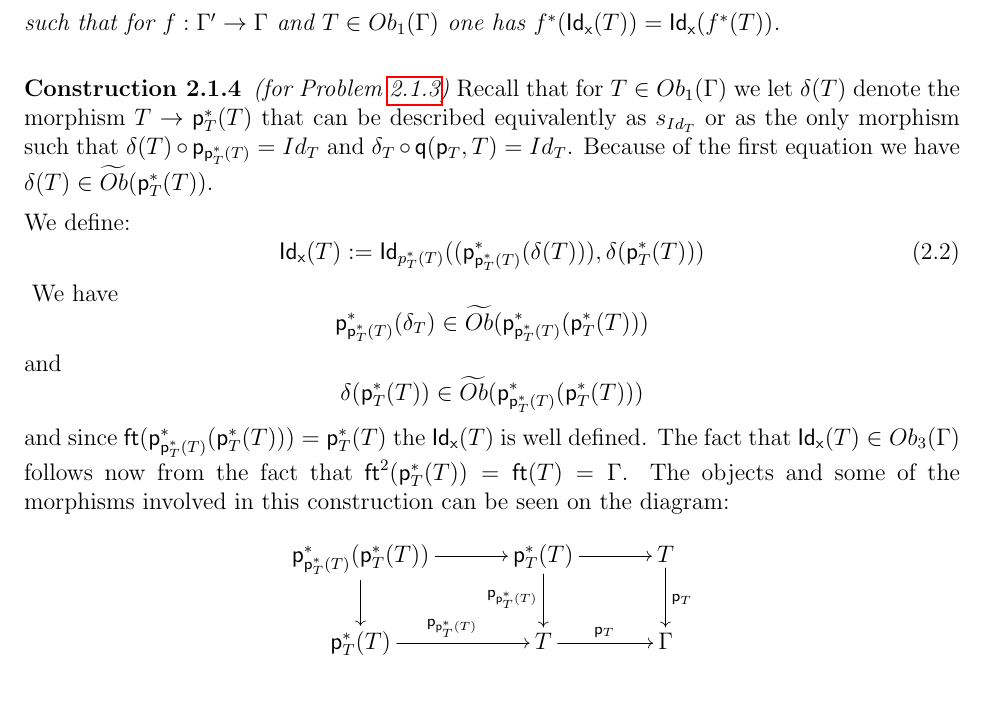
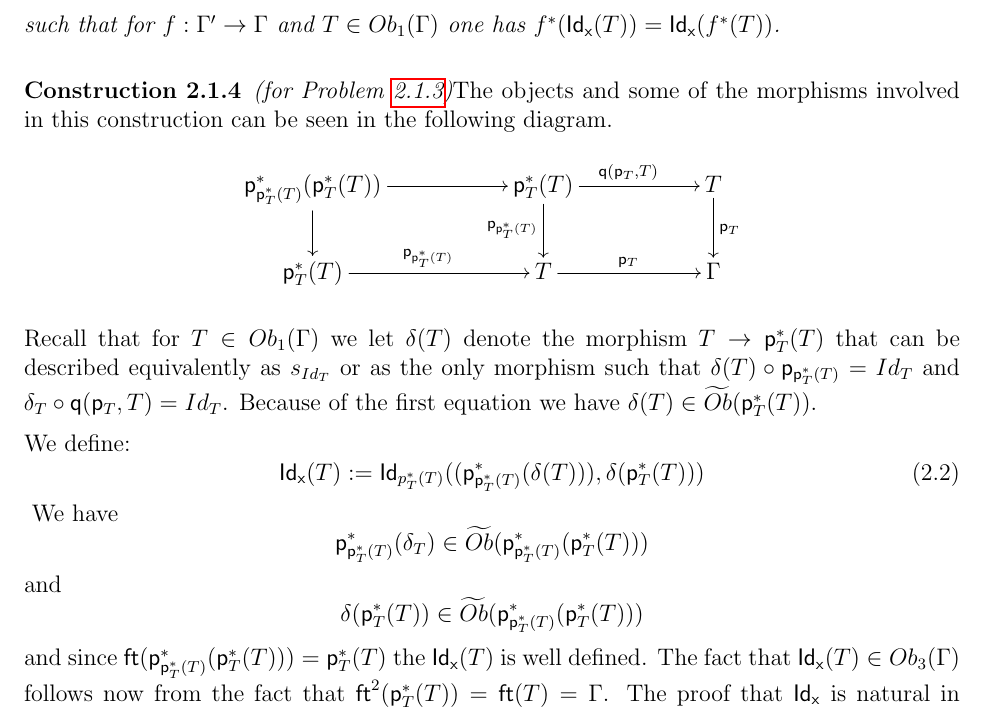
Before and after one commit to DanGrayson/VV-Martin-Lof-identity-types-in-the-C-systems-defined-by-a-universe-category, a LaTeX paper (From_a_univ_with_paths.tex): part of page 6 of 51, cut so that both start at the same text. Compiled offline with pdfLaTeX.

Commit message:
address the location of a diagram in a construction, for clarity

```diff
--- a/From_a_univ_with_paths.tex
+++ b/From_a_univ_with_paths.tex
@@ -425,8 +425,19 @@ such that for $f:\Gamma'\sr \Gamma$ and $T\in Ob_1(\Gamma)$ one has
 $f^*(\Idx(T))=\Idx(f^*(T))$.
 \end{problem}
 %
-\begin{construction}{2015.03.27.prob1}
-\llabel{2015.03.27.constr1}\rm Recall that for $T\in Ob_1(\Gamma)$ we let
+\begin{construction}{2015.03.27.prob1}\llabel{2015.03.27.constr1}\rm
+The objects and some of the morphisms involved
+in this construction can be seen in the following diagram.
+%
+$$
+\begin{xy}
+          \xymatrix@C=5pc{ \p_{\p_T^*(T)}^*(\p_T^*(T)) \ar[r] \ar[d]& \p_T^*(T)
+            \ar[r]^{\q(\p_T,T)} \ar[d]_{\p_{\p_T^*(T)}} & T \ar[d]^{\p_T}\\ \p_T^*(T)
+            \ar[r]^{\p_{\p_T^*(T)}} & T \ar[r]^{\p_T} & \Gamma }
+\end{xy}
+$$
+
+Recall that for $T\in Ob_1(\Gamma)$ we let
 $\delta(T)$ denote the morphism $T\sr \p_T^*(T)$ that can be described
 equivalently as $s_{Id_T}$ or as the only morphism such that $\delta(T)\circ
 \p_{\p_T^*(T)}=Id_T$ and $\delta_T\circ \q(\p_T,T)=Id_T$. Because of the first
@@ -449,17 +460,7 @@ $$\delta(\p_T^*(T))\in \wt{Ob}(\p_{\p_T^*(T)}^*(\p_T^*(T)))$$
 %
 and since $\ft(\p_{\p_T^*(T)}^*(\p_T^*(T)))=\p_T^*(T)$ the $\Idx(T)$ is well
 defined. The fact that $\Idx(T)\in Ob_3(\Gamma)$ follows now from the fact that
-$\ft^2(\p_T^*(T))=\ft(T)=\Gamma$. The objects and some of the morphisms involved
-in this construction can be seen on the diagram:
-%
-$$
-\begin{xy}
-          \xymatrix@C=3pc{ \p_{\p_T^*(T)}^*(\p_T^*(T)) \ar[r] \ar[d]& \p_T^*(T)
-            \ar[r] \ar[d]_{\p_{\p_T^*(T)}} & T \ar[d]^{\p_T}\\ \p_T^*(T)
-            \ar[r]^{\p_{\p_T^*(T)}} & T \ar[r]^{\p_T} & \Gamma }
-\end{xy}
-$$
-%
+$\ft^2(\p_T^*(T))=\ft(T)=\Gamma$.
 The proof that $\Idx$ is natural in $f:\Gamma'\sr \Gamma$ is straightforward.
 \end{construction}
 %
```
